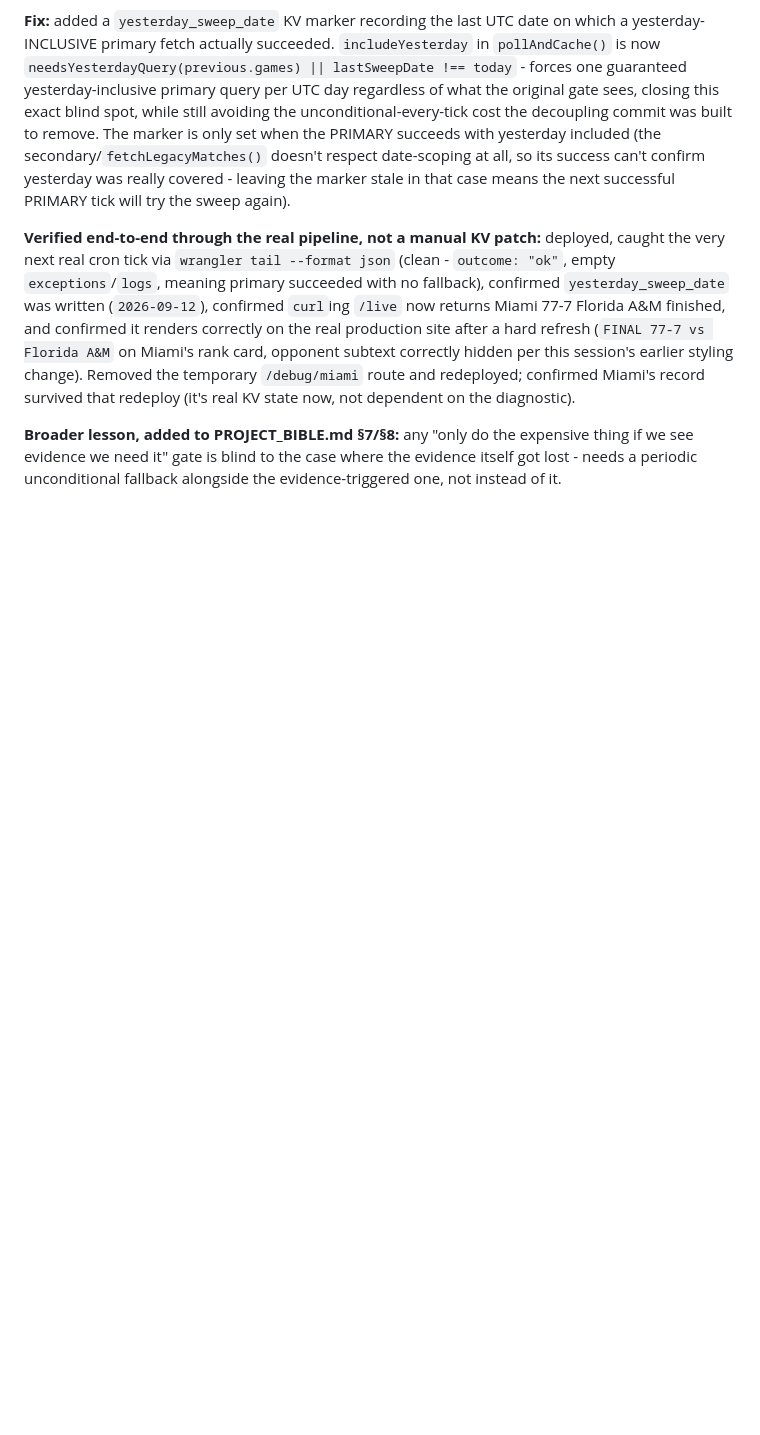
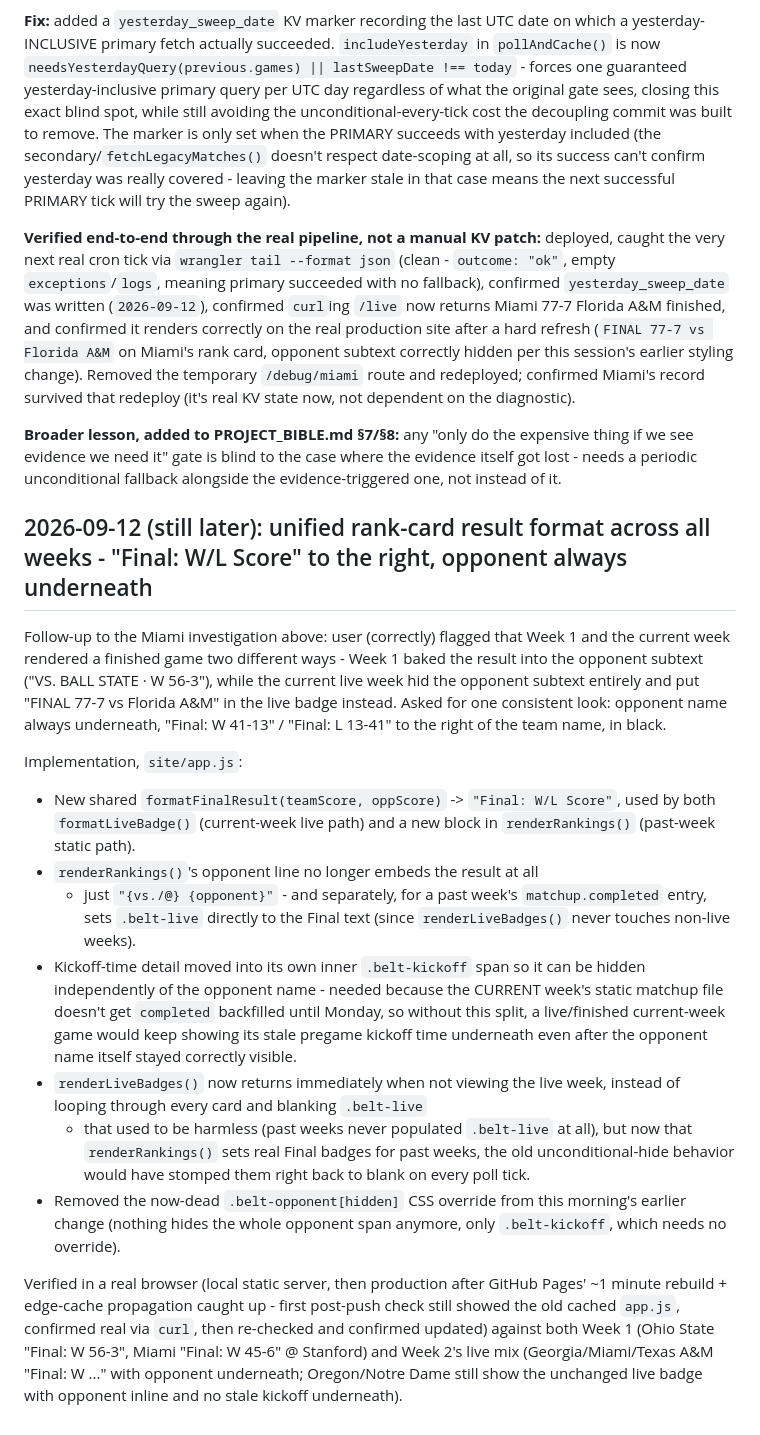
Before and after one commit to yeti-blanc/powerswap-sports, a Markdown page: admin/BUILD_LOG.md, the part around the change. Drawn GitHub-style; blank space fills up the shorter version.

```diff
--- a/admin/BUILD_LOG.md
+++ b/admin/BUILD_LOG.md
@@ -2042,3 +2042,47 @@ dependent on the diagnostic).
 blind to the case where the evidence itself got lost - needs a periodic
 unconditional fallback alongside the evidence-triggered one, not instead
 of it.
+
+## 2026-09-12 (still later): unified rank-card result format across all weeks - "Final: W/L Score" to the right, opponent always underneath
+
+Follow-up to the Miami investigation above: user (correctly) flagged
+that Week 1 and the current week rendered a finished game two different
+ways - Week 1 baked the result into the opponent subtext ("VS. BALL
+STATE · W 56-3"), while the current live week hid the opponent subtext
+entirely and put "FINAL 77-7 vs Florida A&M" in the live badge instead.
+Asked for one consistent look: opponent name always underneath, "Final:
+W 41-13" / "Final: L 13-41" to the right of the team name, in black.
+
+Implementation, `site/app.js`:
+- New shared `formatFinalResult(teamScore, oppScore)` -> `"Final: W/L
+  Score"`, used by both `formatLiveBadge()` (current-week live path) and
+  a new block in `renderRankings()` (past-week static path).
+- `renderRankings()`'s opponent line no longer embeds the result at all
+  - just `"{vs./@} {opponent}"` - and separately, for a past week's
+    `matchup.completed` entry, sets `.belt-live` directly to the Final
+    text (since `renderLiveBadges()` never touches non-live weeks).
+- Kickoff-time detail moved into its own inner `.belt-kickoff` span so
+  it can be hidden independently of the opponent name - needed because
+  the CURRENT week's static matchup file doesn't get `completed`
+  backfilled until Monday, so without this split, a live/finished
+  current-week game would keep showing its stale pregame kickoff time
+  underneath even after the opponent name itself stayed correctly
+  visible.
+- `renderLiveBadges()` now returns immediately when not viewing the live
+  week, instead of looping through every card and blanking `.belt-live`
+  - that used to be harmless (past weeks never populated `.belt-live` at
+  all), but now that `renderRankings()` sets real Final badges for past
+  weeks, the old unconditional-hide behavior would have stomped them
+  right back to blank on every poll tick.
+- Removed the now-dead `.belt-opponent[hidden]` CSS override from this
+  morning's earlier change (nothing hides the whole opponent span
+  anymore, only `.belt-kickoff`, which needs no override).
+
+Verified in a real browser (local static server, then production after
+GitHub Pages' ~1 minute rebuild + edge-cache propagation caught up -
+first post-push check still showed the old cached `app.js`, confirmed
+real via `curl`, then re-checked and confirmed updated) against both
+Week 1 (Ohio State "Final: W 56-3", Miami "Final: W 45-6" @ Stanford)
+and Week 2's live mix (Georgia/Miami/Texas A&M "Final: W ..." with
+opponent underneath; Oregon/Notre Dame still show the unchanged live
+badge with opponent inline and no stale kickoff underneath).
```
Also changed, not shown: PROJECT_BIBLE.md (+28 -14 lines).
